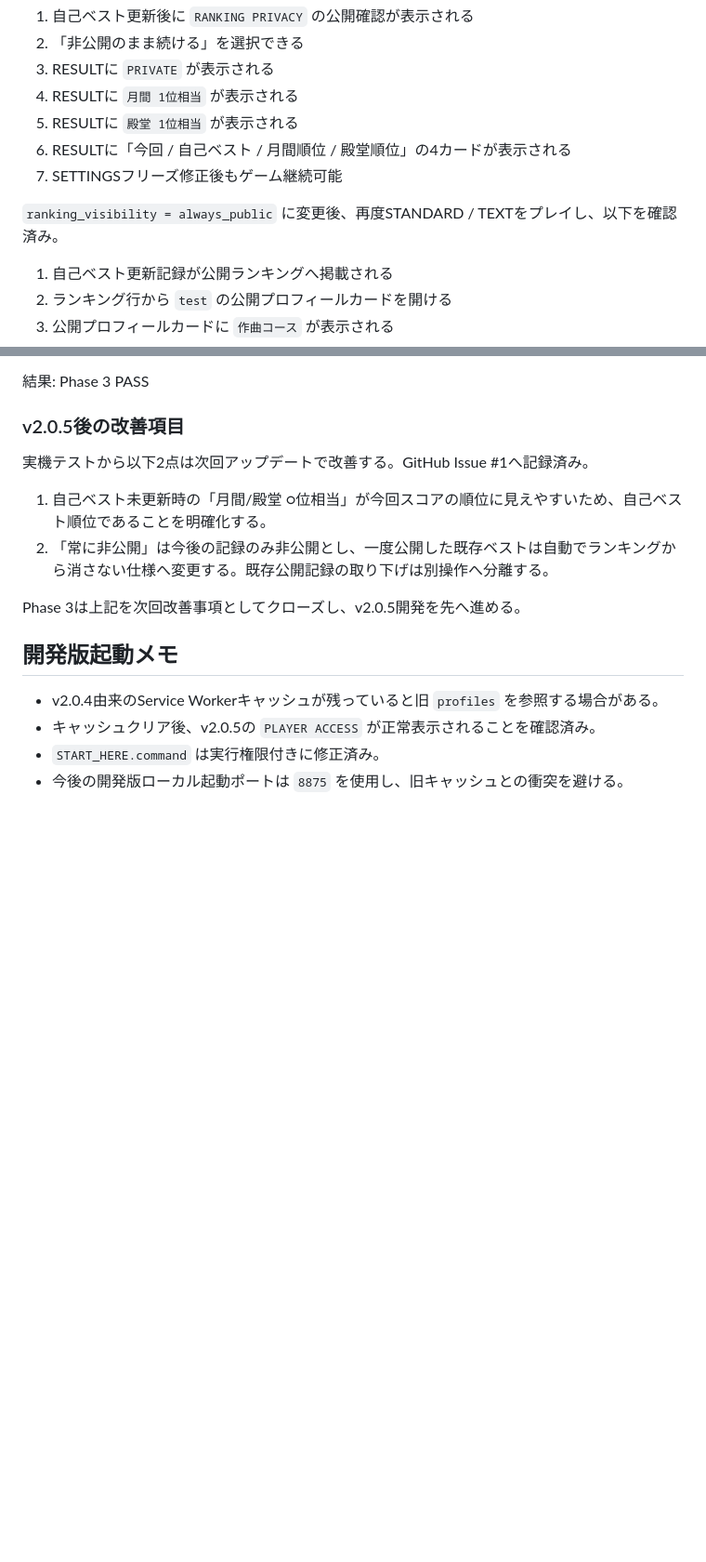
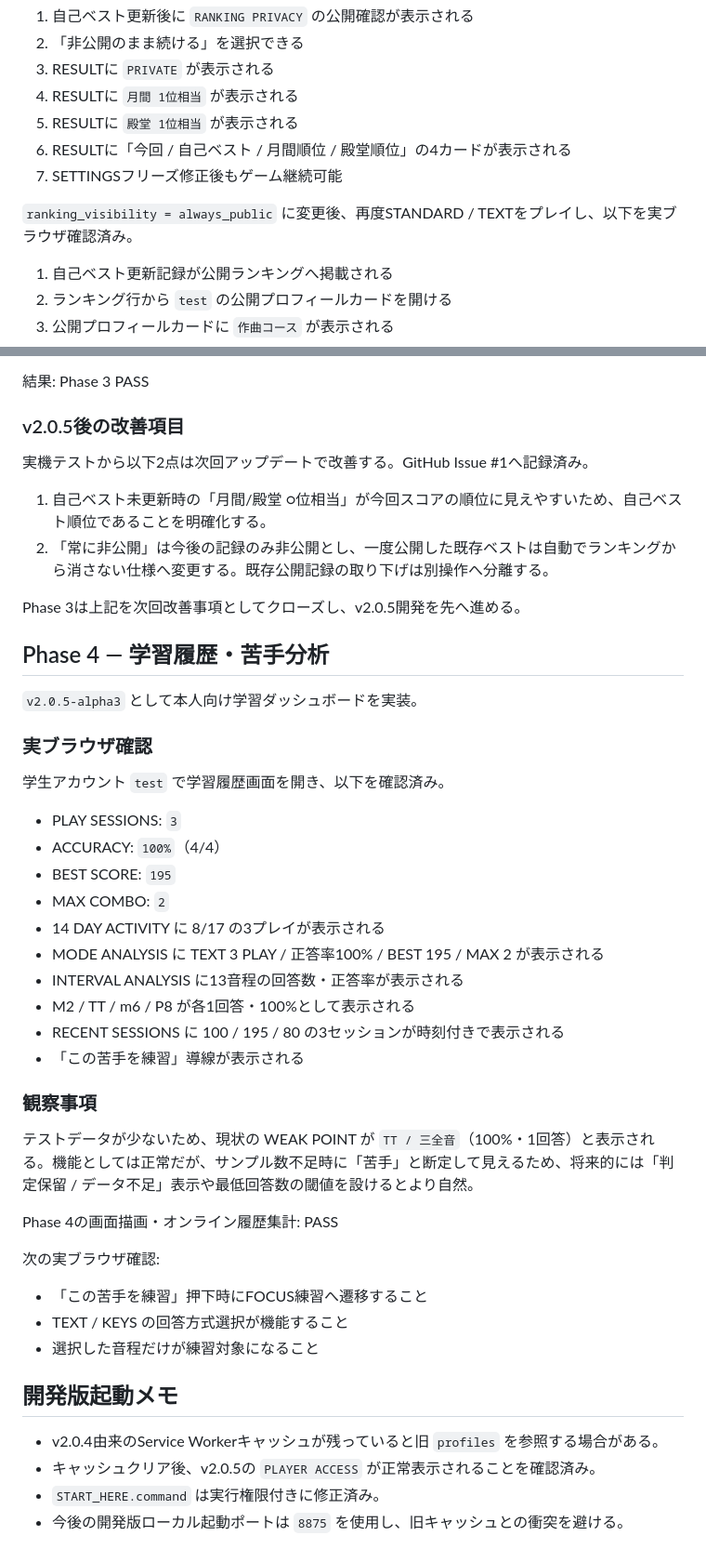
Before and after one commit to nakashiesur/interval-cosmos, a Markdown page: VERIFICATION.md, 2 parts joined by grey strips. Shown at 93% size. GitHub-like rendering; blank space fills up the shorter version.

Commit message:
Record Phase 4 learning history browser verification

```diff
--- a/VERIFICATION.md
+++ b/VERIFICATION.md
@@ -97,7 +97,7 @@ Phase 2は完全クローズ。
 6. RESULTに「今回 / 自己ベスト / 月間順位 / 殿堂順位」の4カードが表示される
 7. SETTINGSフリーズ修正後もゲーム継続可能
 
-`ranking_visibility = always_public` に変更後、再度STANDARD / TEXTをプレイし、以下を確認済み。
+`ranking_visibility = always_public` に変更後、再度STANDARD / TEXTをプレイし、以下を実ブラウザ確認済み。
 
 1. 自己ベスト更新記録が公開ランキングへ掲載される
 2. ランキング行から `test` の公開プロフィールカードを開ける
@@ -128,6 +128,37 @@ Phase 2は完全クローズ。
 
 Phase 3は上記を次回改善事項としてクローズし、v2.0.5開発を先へ進める。
 
+## Phase 4 — 学習履歴・苦手分析
+
+`v2.0.5-alpha3` として本人向け学習ダッシュボードを実装。
+
+### 実ブラウザ確認
+
+学生アカウント `test` で学習履歴画面を開き、以下を確認済み。
+
+- PLAY SESSIONS: `3`
+- ACCURACY: `100%`（4/4）
+- BEST SCORE: `195`
+- MAX COMBO: `2`
+- 14 DAY ACTIVITY に 8/17 の3プレイが表示される
+- MODE ANALYSIS に TEXT 3 PLAY / 正答率100% / BEST 195 / MAX 2 が表示される
+- INTERVAL ANALYSIS に13音程の回答数・正答率が表示される
+- M2 / TT / m6 / P8 が各1回答・100%として表示される
+- RECENT SESSIONS に 100 / 195 / 80 の3セッションが時刻付きで表示される
+- 「この苦手を練習」導線が表示される
+
+### 観察事項
+
+テストデータが少ないため、現状の WEAK POINT が `TT / 三全音`（100%・1回答）と表示される。機能としては正常だが、サンプル数不足時に「苦手」と断定して見えるため、将来的には「判定保留 / データ不足」表示や最低回答数の閾値を設けるとより自然。
+
+Phase 4の画面描画・オンライン履歴集計: PASS
+
+次の実ブラウザ確認:
+
+- 「この苦手を練習」押下時にFOCUS練習へ遷移すること
+- TEXT / KEYS の回答方式選択が機能すること
+- 選択した音程だけが練習対象になること
+
 ## 開発版起動メモ
 
 - v2.0.4由来のService Workerキャッシュが残っていると旧 `profiles` を参照する場合がある。
```
